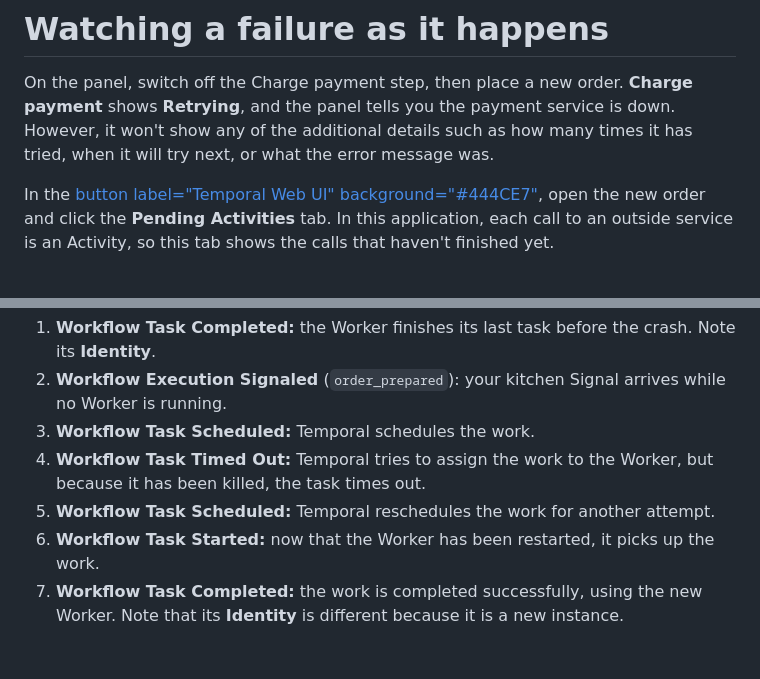
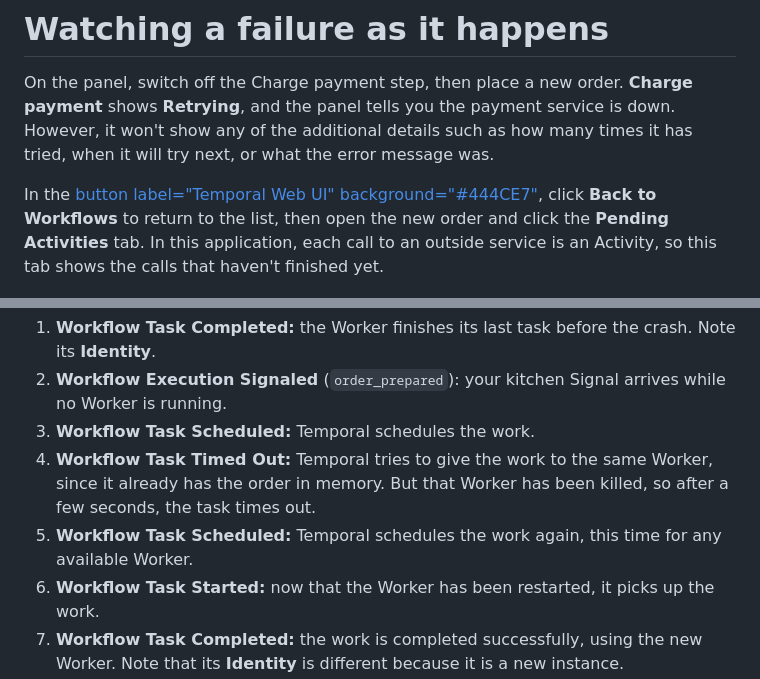
Before and after one commit to temporalio/edu-why-temporal-exercises, a Markdown page: instruqt/02-insight/assignment.md, 2 parts joined by grey strips. GitHub-like rendering; blank space fills up the shorter version.

```diff
--- a/instruqt/02-insight/assignment.md
+++ b/instruqt/02-insight/assignment.md
@@ -62,7 +62,7 @@ Return to the [button label="Chaos Panel" background="#444CE7"](tab-0) and click
 
 On the panel, switch off the Charge payment step, then place a new order. **Charge payment** shows **Retrying**, and the panel tells you the payment service is down. However, it won't show any of the additional details such as how many times it has tried, when it will try next, or what the error message was.
 
-In the [button label="Temporal Web UI" background="#444CE7"](tab-1), open the new order and click the **Pending Activities** tab. In this application, each call to an outside service is an Activity, so this tab shows the calls that haven't finished yet.
+In the [button label="Temporal Web UI" background="#444CE7"](tab-1), click **Back to Workflows** to return to the list, then open the new order and click the **Pending Activities** tab. In this application, each call to an outside service is an Activity, so this tab shows the calls that haven't finished yet.
 
 ![Pending Activities while payment is down: attempt 7 of unlimited, the time of the next retry, and the error "payment service unreachable"](../assets/ui-pending-activities.png)
 
@@ -107,8 +107,8 @@ Read it from the top:
 1. **Workflow Task Completed:** the Worker finishes its last task before the crash. Note its **Identity**.
 2. **Workflow Execution Signaled** (`order_prepared`): your kitchen Signal arrives while no Worker is running.
 3. **Workflow Task Scheduled:** Temporal schedules the work.
-4. **Workflow Task Timed Out:** Temporal tries to assign the work to the Worker, but because it has been killed, the task times out.
-5. **Workflow Task Scheduled:** Temporal reschedules the work for another attempt.
+4. **Workflow Task Timed Out:** Temporal tries to give the work to the same Worker, since it already has the order in memory. But that Worker has been killed, so after a few seconds, the task times out.
+5. **Workflow Task Scheduled:** Temporal schedules the work again, this time for any available Worker.
 6. **Workflow Task Started:** now that the Worker has been restarted, it picks up the work.
 7. **Workflow Task Completed:** the work is completed successfully, using the new Worker. Note that its **Identity** is different because it is a new instance.
 
```
Also changed, not shown: instruqt/01-reliability/assignment.md (+7 -8 lines), instruqt/03-velocity/assignment.md (+3 -3 lines), instruqt/assets/panel-controls.png, instruqt/assets/panel-ledgers.png, instruqt/assets/panel-stages.png, instruqt/assets/panel-status.png, 1 other file.
